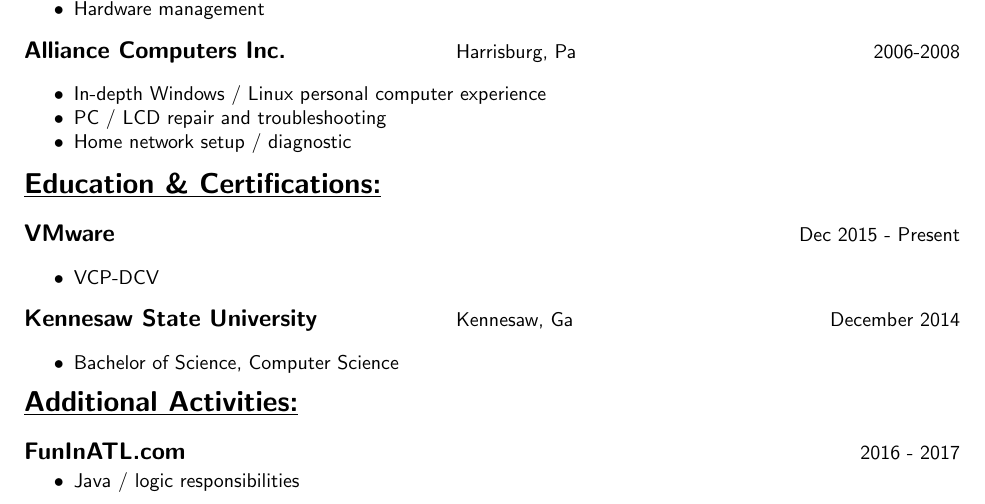
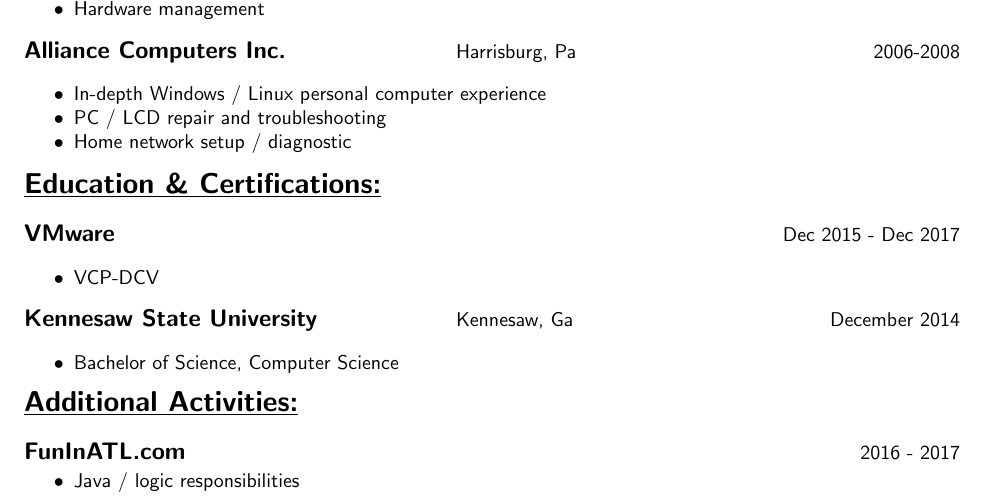
Before and after one commit to mrhhug/Public_Resume, a LaTeX CV (Michael_Hug_resume.tex): part of page 1 of 2, cut so that both start at the same text. Compiled offline with pdfLaTeX.

Commit message:
VCP ran out

```diff
--- a/Michael_Hug_resume.tex
+++ b/Michael_Hug_resume.tex
@@ -147,7 +147,7 @@
 
 \begin{tabular}{L{4.75in}R{1.75in}}
 
-	{\large {\bfseries VMware}} & Dec 2015 - Present \\
+	{\large {\bfseries VMware}} & Dec 2015 - Dec 2017 \\
 
 \end{tabular}
 
```
